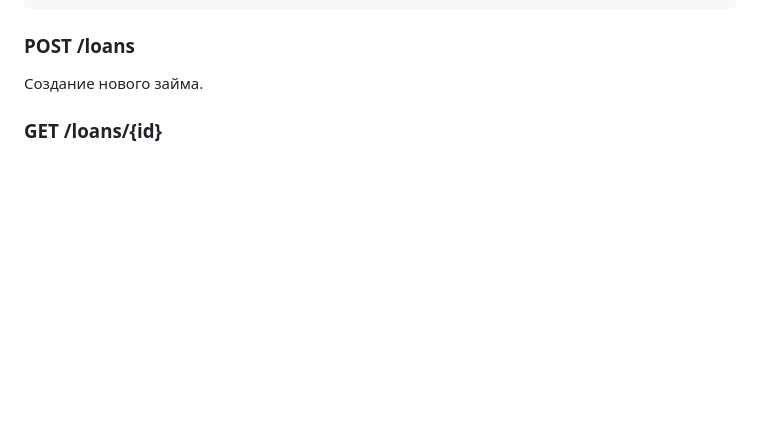
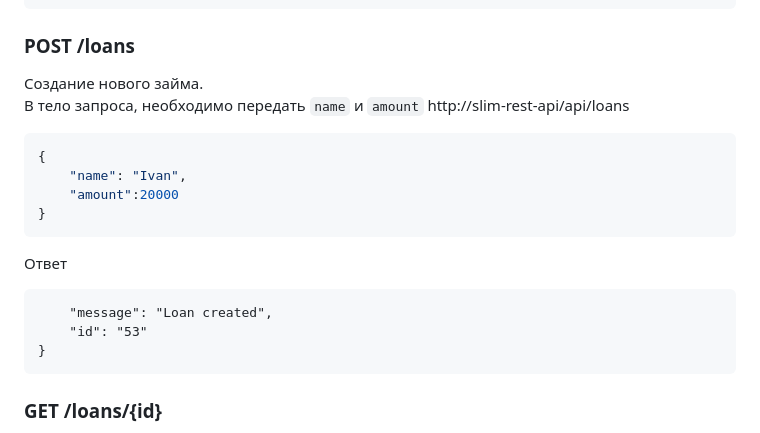
Before and after one commit to IwanKarpets/slim_rest_api, a Markdown page: README.md, the part around the change. Drawn GitHub-style; blank space fills up the shorter version.

````diff
--- a/README.md
+++ b/README.md
@@ -61,7 +61,20 @@ squizlabs/php_codesniffer: Инструмент PHP_CodeSniffer для пров
 
 ### POST /loans
 Создание нового займа.
-
+В тело запроса, необходимо передать `name` и `amount`
+http://slim-rest-api/api/loans
+```json
+{
+    "name": "Ivan",
+    "amount":20000
+}
+```
+Ответ
+```{
+    "message": "Loan created",
+    "id": "53"
+}
+```
 ### GET /loans/{id}
 Получение информации о займе. `{id}` должен быть цифрой, представляющей уникальный идентификатор займа.
 
````
